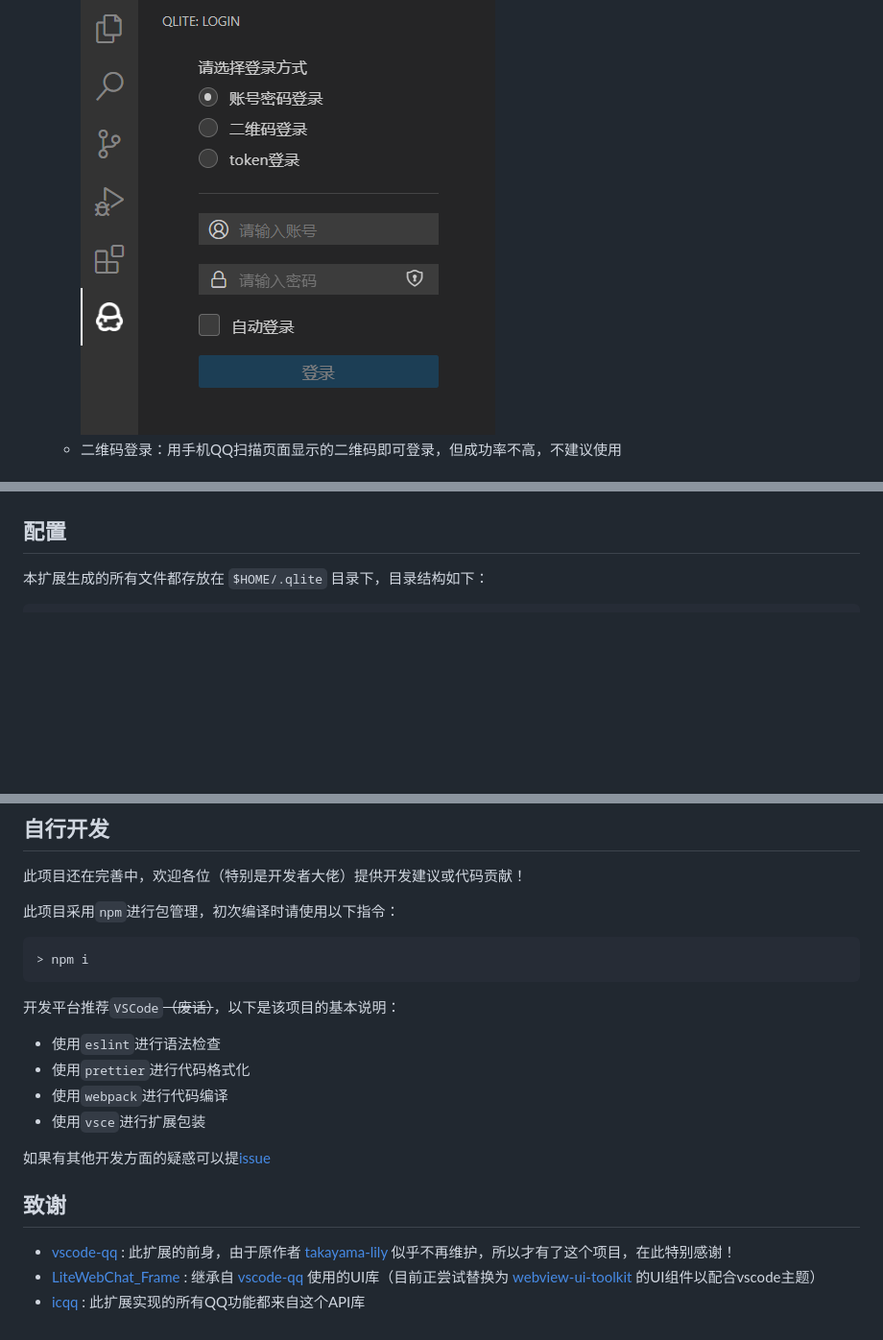
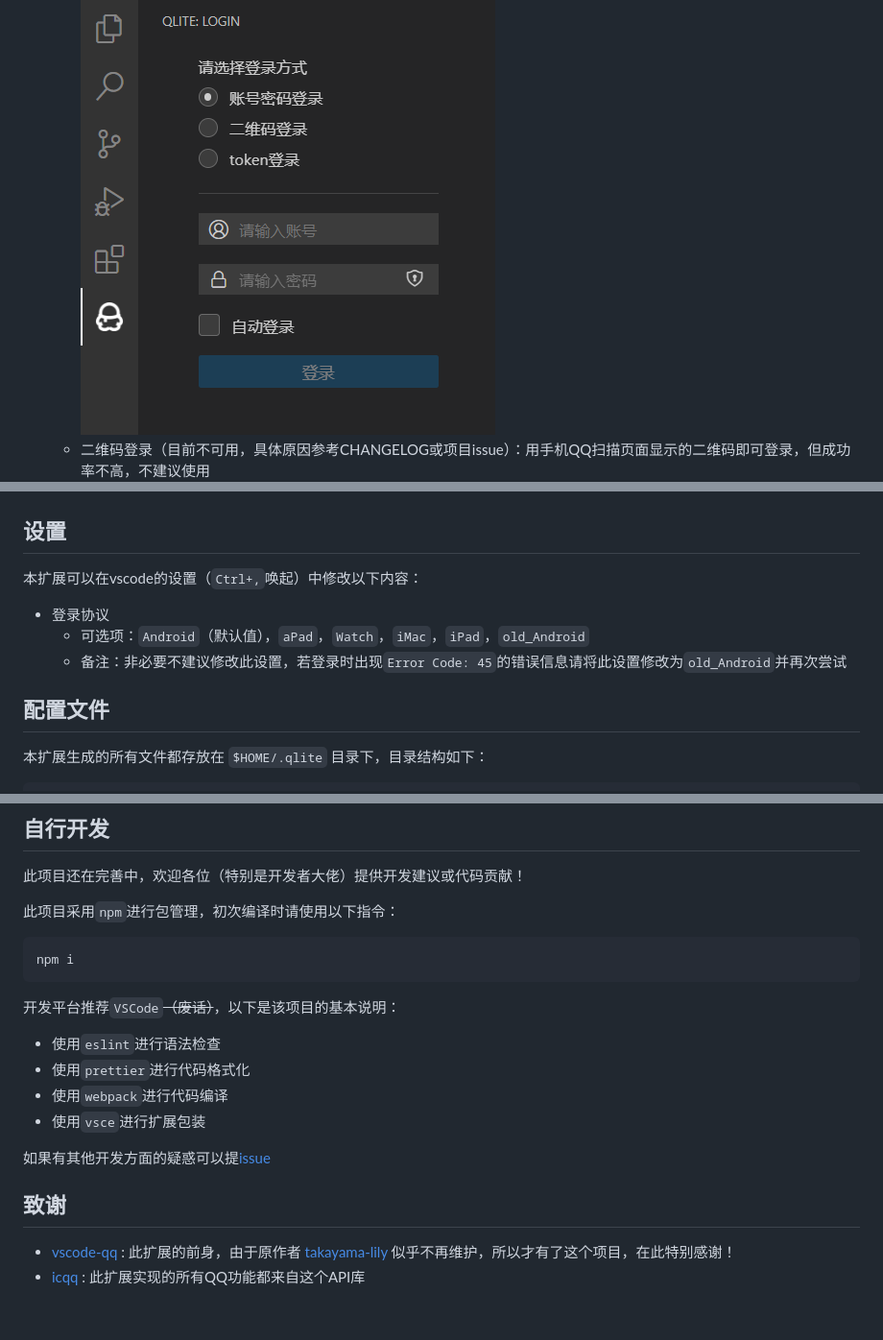
Before and after one commit to RainEffect/vscode-qlite, a Markdown page: README.md, 3 parts joined by grey strips. Shown: that part at 96% size. Rendered like a GitHub page; blank space fills up the shorter version.

Commit message:
readme添加设置说明，移除ListeWebChat_Frame框架主题说明

````diff
--- a/README.md
+++ b/README.md
@@ -26,7 +26,7 @@
 - 登录界面包含3种登录方式
   - 账号密码登录：最通用的登录方式，输入账号和密码即可
     ![password-login](preview/password-login.png)
-  - 二维码登录：用手机QQ扫描页面显示的二维码即可登录，但成功率不高，不建议使用
+  - 二维码登录（目前不可用，具体原因参考CHANGELOG或项目issue）：用手机QQ扫描页面显示的二维码即可登录，但成功率不高，不建议使用
     ![qrcode-login](preview/qrcode-login.png)
   - `token`登录：在你登录过一次QQ时就会在本地保存一份`token`信息，有了这份信息，你只需要输入账号即可登录，若没有登录记录请不要使用这个登录方式
     ![token-login](preview/token-login.png)
@@ -45,7 +45,15 @@
 - 聊天页面
   ![chat-view](preview/chat-view.png)
 
-## 配置
+## 设置
+
+本扩展可以在vscode的设置（`Ctrl+,`唤起）中修改以下内容：
+
+- 登录协议
+  - 可选项：`Android`（默认值），`aPad`，`Watch`，`iMac`，`iPad`，`old_Android`
+  - 备注：非必要不建议修改此设置，若登录时出现`Error Code: 45`的错误信息请将此设置修改为`old_Android`并再次尝试
+
+## 配置文件
 
 本扩展生成的所有文件都存放在 `$HOME/.qlite` 目录下，目录结构如下：
 
@@ -86,7 +94,7 @@
 
 此项目采用`npm`进行包管理，初次编译时请使用以下指令：
 ```shell
-> npm i
+npm i
 ```
 
 开发平台推荐`VSCode`~~（废话）~~，以下是该项目的基本说明：
@@ -100,5 +108,4 @@
 ## 致谢
 
 - [vscode-qq](https://github.com/takayama-lily/vscode-qq) : 此扩展的前身，由于原作者 [takayama-lily](https://github.com/takayama-lily) 似乎不再维护，所以才有了这个项目，在此特别感谢！
-- [LiteWebChat_Frame](https://github.com/MorFansLab/LiteWebChat_Frame) : 继承自 [vscode-qq](https://github.com/takayama-lily/vscode-qq) 使用的UI库（目前正尝试替换为 [webview-ui-toolkit](https://github.com/microsoft/vscode-webview-ui-toolkit) 的UI组件以配合vscode主题）
 - [icqq](https://github.com/icqqjs/icqq) : 此扩展实现的所有QQ功能都来自这个API库
````
